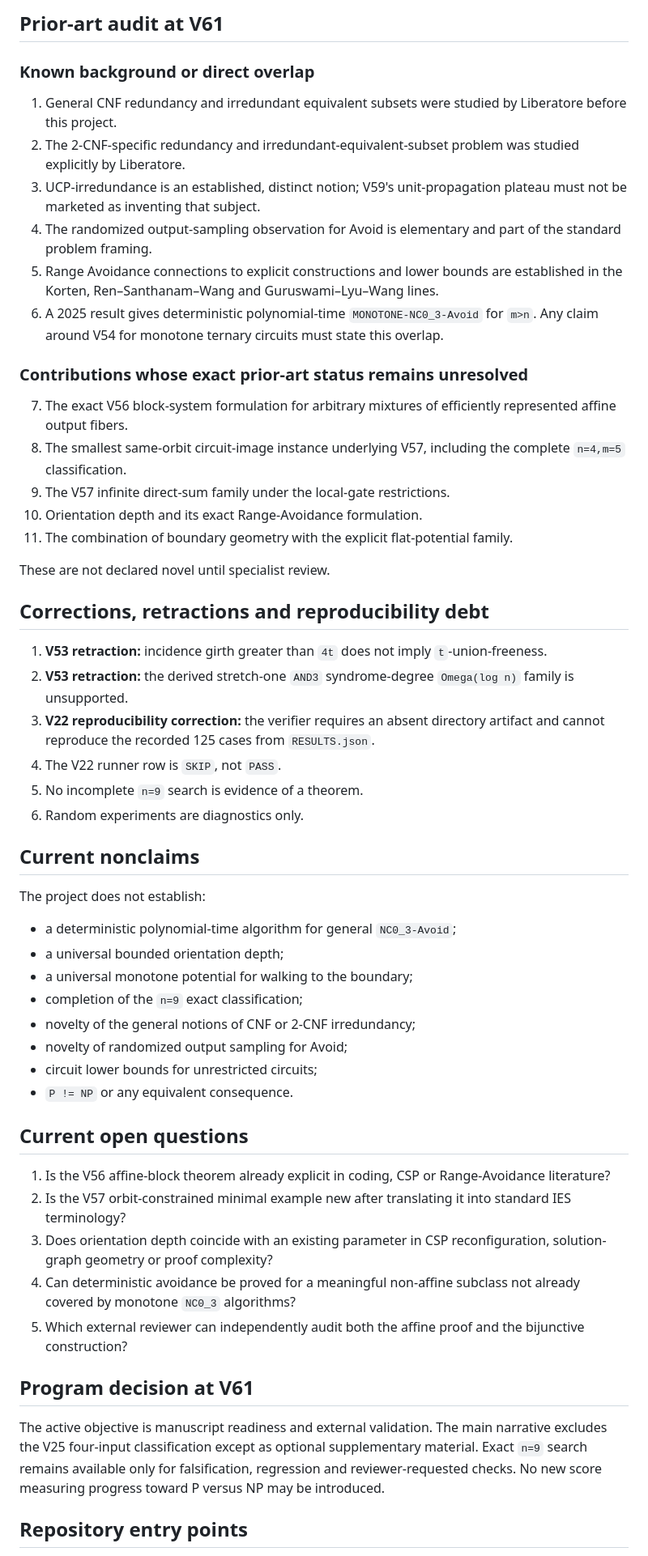
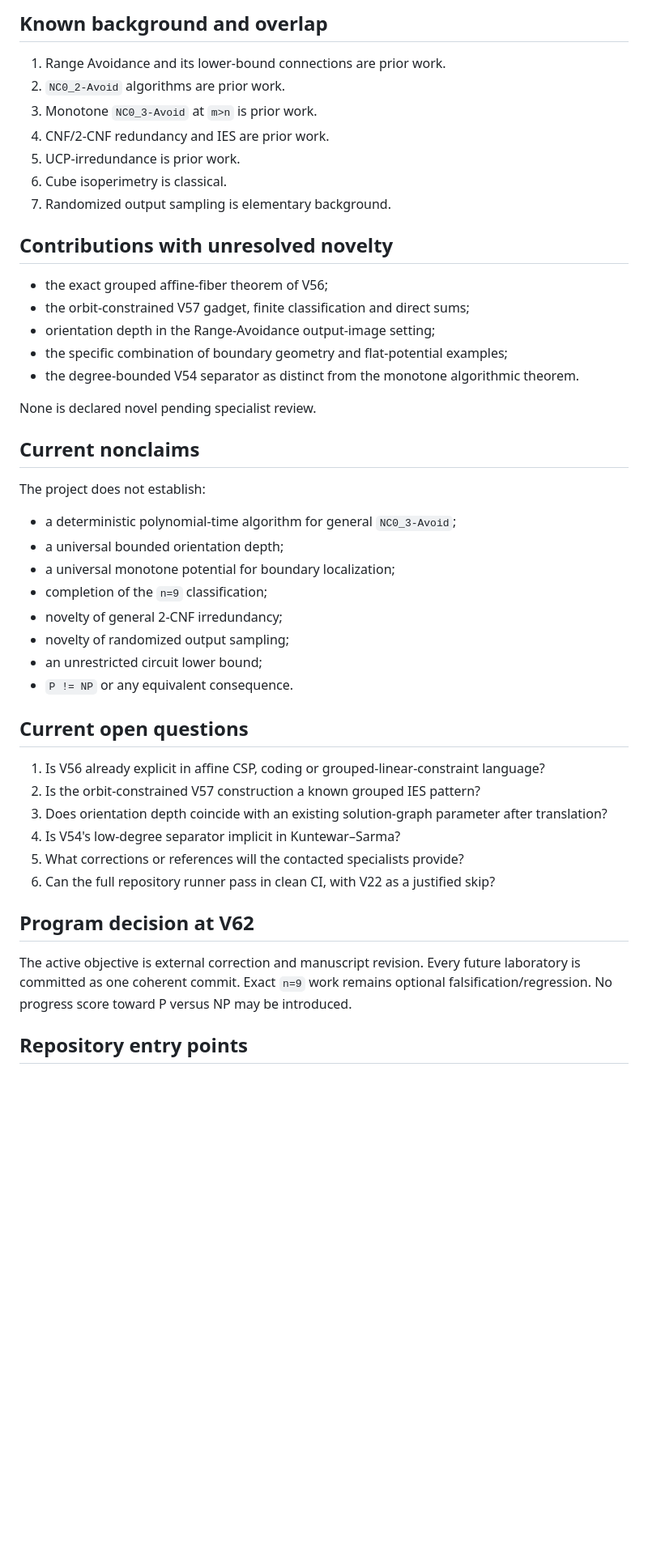
Before and after one commit to suarezrafael/logbook, a Markdown page: research/p-vs-np/STATE.md, the part around one of its changes. Shown at 81% size. GitHub-like rendering; blank space fills up the shorter version.

Commit message:
Stage V62 cumulative state

```diff
--- a/research/p-vs-np/STATE.md
+++ b/research/p-vs-np/STATE.md
@@ -29,33 +53,23 @@ The coherent manuscript is now centered on a positive/negative dichotomy. V56 gi
 
-## Prior-art audit at V61
+## Known background and overlap
 
-### Known background or direct overlap
+1. Range Avoidance and its lower-bound connections are prior work.
+2. `NC0_2-Avoid` algorithms are prior work.
+3. Monotone `NC0_3-Avoid` at `m>n` is prior work.
+4. CNF/2-CNF redundancy and IES are prior work.
+5. UCP-irredundance is prior work.
+6. Cube isoperimetry is classical.
+7. Randomized output sampling is elementary background.
 
-1. General CNF redundancy and irredundant equivalent subsets were studied by Liberatore before this project.
-2. The 2-CNF-specific redundancy and irredundant-equivalent-subset problem was studied explicitly by Liberatore.
-3. UCP-irredundance is an established, distinct notion; V59's unit-propagation plateau must not be marketed as inventing that subject.
-4. The randomized output-sampling observation for Avoid is elementary and part of the standard problem framing.
-5. Range Avoidance connections to explicit constructions and lower bounds are established in the Korten, Ren–Santhanam–Wang and Guruswami–Lyu–Wang lines.
-6. A 2025 result gives deterministic polynomial-time `MONOTONE-NC0_3-Avoid` for `m>n`. Any claim around V54 for monotone ternary circuits must state this overlap.
+## Contributions with unresolved novelty
 
-### Contributions whose exact prior-art status remains unresolved
+- the exact grouped affine-fiber theorem of V56;
+- the orbit-constrained V57 gadget, finite classification and direct sums;
+- orientation depth in the Range-Avoidance output-image setting;
+- the specific combination of boundary geometry and flat-potential examples;
+- the degree-bounded V54 separator as distinct from the monotone algorithmic theorem.
 
-7. The exact V56 block-system formulation for arbitrary mixtures of efficiently represented affine output fibers.
-8. The smallest same-orbit circuit-image instance underlying V57, including the complete `n=4,m=5` classification.
-9. The V57 infinite direct-sum family under the local-gate restrictions.
-10. Orientation depth and its exact Range-Avoidance formulation.
-11. The combination of boundary geometry with the explicit flat-potential family.
-
-These are not declared novel until specialist review.
-
-## Corrections, retractions and reproducibility debt
-
-1. **V53 retraction:** incidence girth greater than `4t` does not imply `t`-union-freeness.
-2. **V53 retraction:** the derived stretch-one `AND3` syndrome-degree `Omega(log n)` family is unsupported.
-3. **V22 reproducibility correction:** the verifier requires an absent directory artifact and cannot reproduce the recorded 125 cases from `RESULTS.json`.
-4. The V22 runner row is `SKIP`, not `PASS`.
-5. No incomplete `n=9` search is evidence of a theorem.
-6. Random experiments are diagnostics only.
+None is declared novel pending specialist review.
 
 ## Current nonclaims
 
@@ -63,24 +77,25 @@ The project does not establish:
 
 - a deterministic polynomial-time algorithm for general `NC0_3-Avoid`;
 - a universal bounded orientation depth;
-- a universal monotone potential for walking to the boundary;
-- completion of the `n=9` exact classification;
-- novelty of the general notions of CNF or 2-CNF irredundancy;
-- novelty of randomized output sampling for Avoid;
-- circuit lower bounds for unrestricted circuits;
+- a universal monotone potential for boundary localization;
+- completion of the `n=9` classification;
+- novelty of general 2-CNF irredundancy;
+- novelty of randomized output sampling;
+- an unrestricted circuit lower bound;
 - `P != NP` or any equivalent consequence.
 
 ## Current open questions
 
-1. Is the V56 affine-block theorem already explicit in coding, CSP or Range-Avoidance literature?
-2. Is the V57 orbit-constrained minimal example new after translating it into standard IES terminology?
-3. Does orientation depth coincide with an existing parameter in CSP reconfiguration, solution-graph geometry or proof complexity?
-4. Can deterministic avoidance be proved for a meaningful non-affine subclass not already covered by monotone `NC0_3` algorithms?
-5. Which external reviewer can independently audit both the affine proof and the bijunctive construction?
+1. Is V56 already explicit in affine CSP, coding or grouped-linear-constraint language?
+2. Is the orbit-constrained V57 construction a known grouped IES pattern?
+3. Does orientation depth coincide with an existing solution-graph parameter after translation?
+4. Is V54's low-degree separator implicit in Kuntewar–Sarma?
+5. What corrections or references will the contacted specialists provide?
+6. Can the full repository runner pass in clean CI, with V22 as a justified skip?
 
-## Program decision at V61
+## Program decision at V62
 
-The active objective is manuscript readiness and external validation. The main narrative excludes the V25 four-input classification except as optional supplementary material. Exact `n=9` search remains available only for falsification, regression and reviewer-requested checks. No new score measuring progress toward P versus NP may be introduced.
+The active objective is external correction and manuscript revision. Every future laboratory is committed as one coherent commit. Exact `n=9` work remains optional falsification/regression. No progress score toward P versus NP may be introduced.
 
 ## Repository entry points
 
```
Also changed, not shown: other parts of research/p-vs-np/STATE.md (+43 -18 lines).
